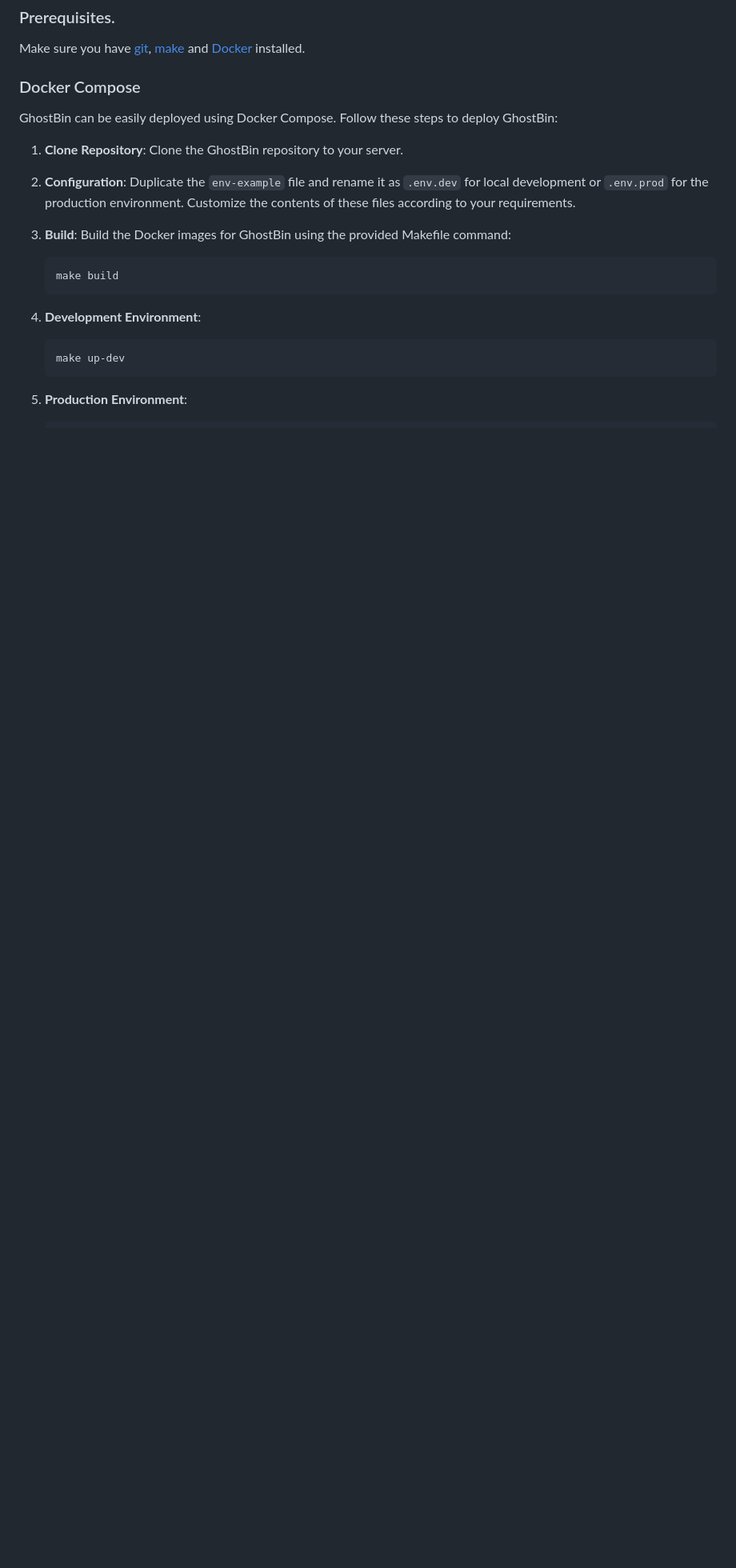
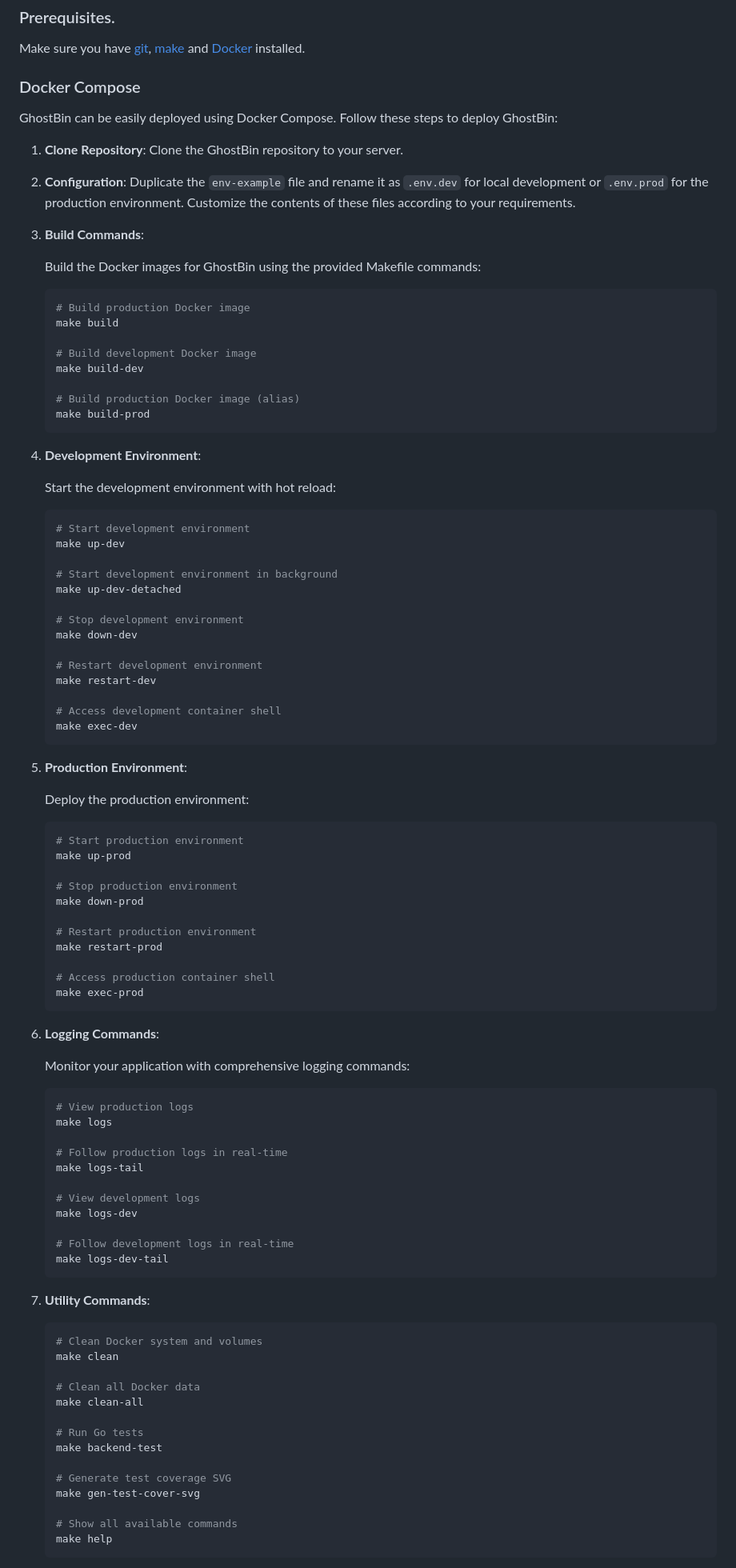
Before and after one commit to 0x30c4/GhostBin, a Markdown page: README.md, the part around one of its changes. Shown at 80% size. GitHub-like rendering; blank space fills up the shorter version.

Commit message:
[UPDATE] readme updated

````diff
--- a/README.md
+++ b/README.md
@@ -181,18 +196,94 @@ GhostBin can be easily deployed using Docker Compose. Follow these steps to depl
 
 2. **Configuration**: Duplicate the `env-example` file and rename it as `.env.dev` for local development or `.env.prod` for the production environment. Customize the contents of these files according to your requirements.
 
-3. **Build**: Build the Docker images for GhostBin using the provided Makefile command:
+3. **Build Commands**:
+
+    Build the Docker images for GhostBin using the provided Makefile commands:
 
     ```bash
+    # Build production Docker image
     make build
+
+    # Build development Docker image
+    make build-dev
+
+    # Build production Docker image (alias)
+    make build-prod
     ```
 
 4. **Development Environment**:
 
+    Start the development environment with hot reload:
+
     ```bash
+    # Start development environment
     make up-dev
+
+    # Start development environment in background
+    make up-dev-detached
+
+    # Stop development environment
+    make down-dev
+
+    # Restart development environment
+    make restart-dev
+
+    # Access development container shell
+    make exec-dev
     ```
 
 5. **Production Environment**:
 
+    Deploy the production environment:
+
     ```bash
+    # Start production environment
+    make up-prod
+
+    # Stop production environment
+    make down-prod
+
+    # Restart production environment
+    make restart-prod
+
+    # Access production container shell
+    make exec-prod
+    ```
+
+6. **Logging Commands**:
+
+    Monitor your application with comprehensive logging commands:
+
+    ```bash
+    # View production logs
+    make logs
+
+    # Follow production logs in real-time
+    make logs-tail
+
+    # View development logs
+    make logs-dev
+
+    # Follow development logs in real-time
+    make logs-dev-tail
+    ```
+
+7. **Utility Commands**:
+
+    ```bash
+    # Clean Docker system and volumes
+    make clean
+
+    # Clean all Docker data
+    make clean-all
+
+    # Run Go tests
+    make backend-test
+
+    # Generate test coverage SVG
+    make gen-test-cover-svg
+
+    # Show all available commands
+    make help
+    ```
+
````
Also changed, not shown: other parts of README.md (+31 -20 lines).
